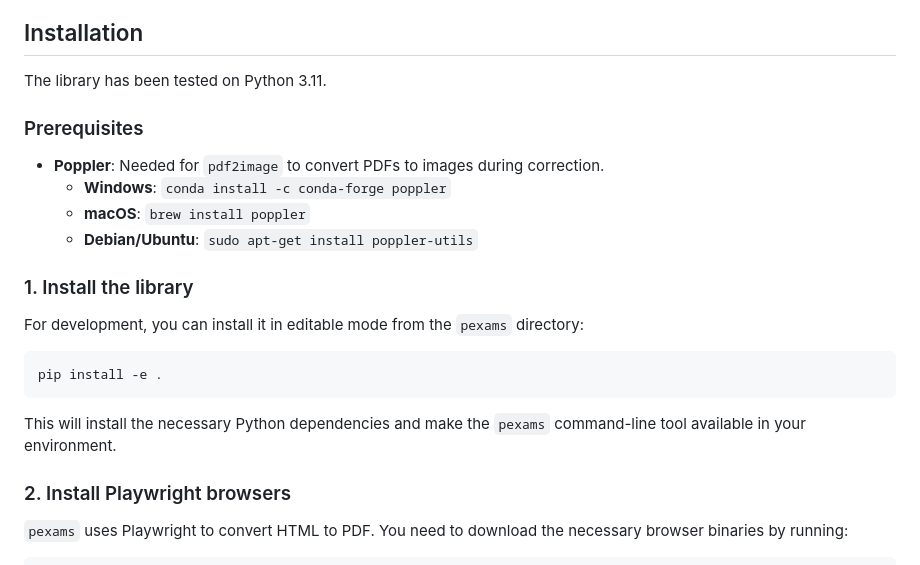
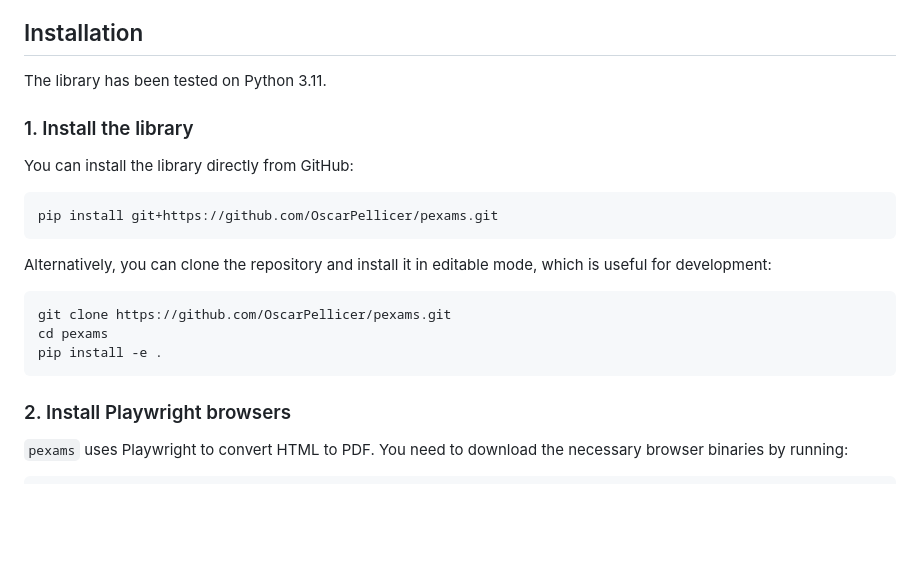
Before and after one commit to OscarPellicer/pexams, a Markdown page: README.md, the part around the change printed below. Rendered like a GitHub page; blank space fills up the shorter version.

````diff
--- a/README.md
+++ b/README.md
@@ -11,20 +11,30 @@ NOTE: This library is still in development and is not yet ready for production u
 
 The library has been tested on Python 3.11.
 
+<!-- may not be needed
 ### Prerequisites
 
 - **Poppler**: Needed for `pdf2image` to convert PDFs to images during correction.
   - **Windows**: `conda install -c conda-forge poppler`
   - **macOS**: `brew install poppler`
   - **Debian/Ubuntu**: `sudo apt-get install poppler-utils`
+  - -->
 
 ### 1. Install the library
 
-For development, you can install it in editable mode from the `pexams` directory:
+You can install the library directly from GitHub:
+
 ```bash
+pip install git+https://github.com/OscarPellicer/pexams.git
+```
+
+Alternatively, you can clone the repository and install it in editable mode, which is useful for development:
+
+```bash
+git clone https://github.com/OscarPellicer/pexams.git
+cd pexams
 pip install -e .
 ```
-This will install the necessary Python dependencies and make the `pexams` command-line tool available in your environment.
 
 ### 2. Install Playwright browsers
 
````
Also changed, not shown: other parts of README.md (+16 -0 lines), media/answer_distribution.png (added), media/corrected.png (added), media/mark_distribution.png (added), media/simulated.png (added), media/test_image.jpg (renamed from test_image.jpg), 11 other files.
